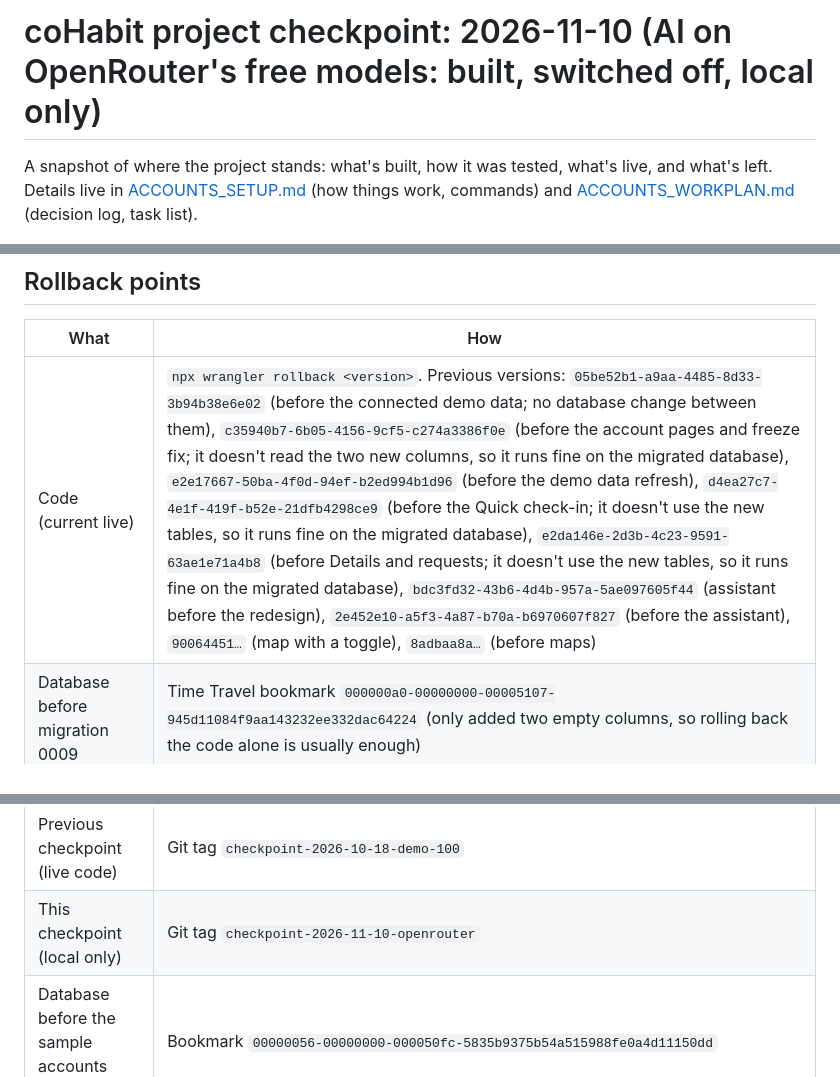
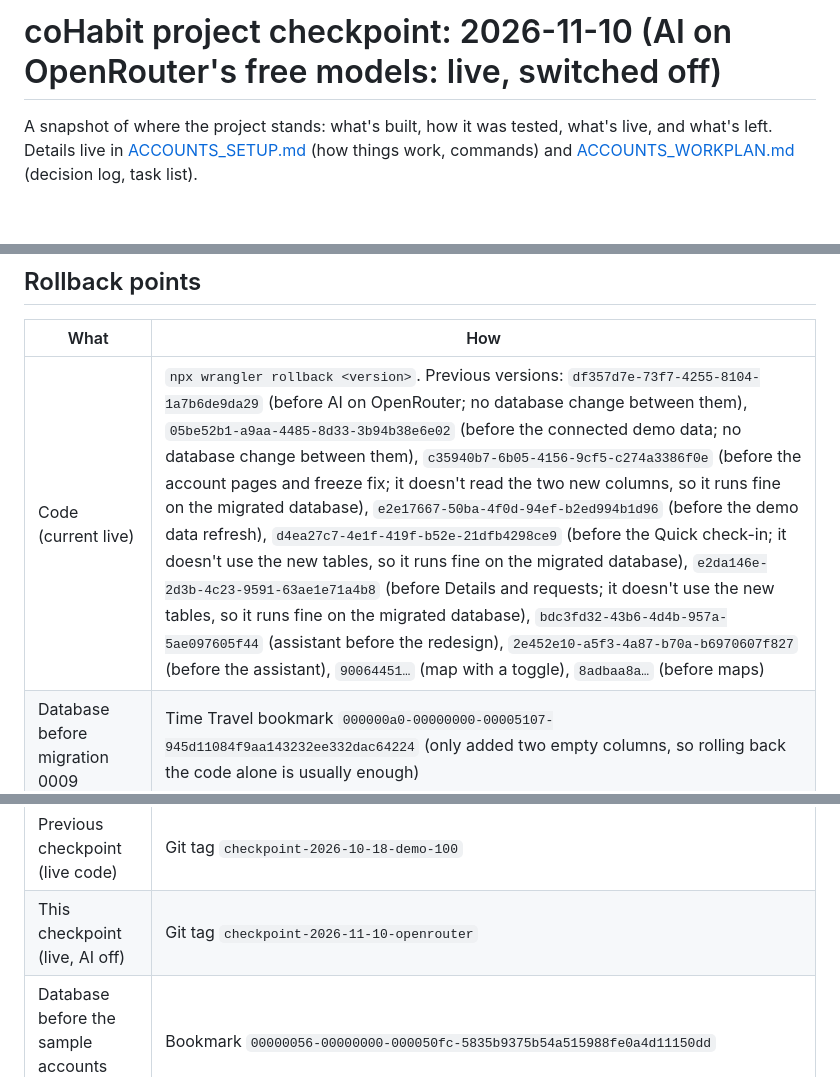
Before and after one commit to Donna9080/cohabit-landlord-demo, a Markdown page: CHECKPOINT.md, 3 parts joined by grey strips. Drawn GitHub-style; blank space fills up the shorter version.

```diff
--- a/CHECKPOINT.md
+++ b/CHECKPOINT.md
@@ -1,4 +1,4 @@
-# coHabit project checkpoint: 2026-11-10 (AI on OpenRouter's free models: built, switched off, local only)
+# coHabit project checkpoint: 2026-11-10 (AI on OpenRouter's free models: live, switched off)
 
 A snapshot of where the project stands: what's built, how it was tested, what's live, and what's left.
 Details live in [ACCOUNTS_SETUP.md](ACCOUNTS_SETUP.md) (how things work, commands) and
@@ -478,7 +486,7 @@ one of these is needed:
 
 | What | How |
 |---|---|
-| Code (current live) | `npx wrangler rollback <version>`. Previous versions: `05be52b1-a9aa-4485-8d33-3b94b38e6e02` (before the connected demo data; no database change between them), `c35940b7-6b05-4156-9cf5-c274a3386f0e` (before the account pages and freeze fix; it doesn't read the two new columns, so it runs fine on the migrated database), `e2e17667-50ba-4f0d-94ef-b2ed994b1d96` (before the demo data refresh), `d4ea27c7-4e1f-419f-b52e-21dfb4298ce9` (before the Quick check-in; it doesn't use the new tables, so it runs fine on the migrated database), `e2da146e-2d3b-4c23-9591-63ae1e71a4b8` (before Details and requests; it doesn't use the new tables, so it runs fine on the migrated database), `bdc3fd32-43b6-4d4b-957a-5ae097605f44` (assistant before the redesign), `2e452e10-a5f3-4a87-b70a-b6970607f827` (before the assistant), `90064451…` (map with a toggle), `8adbaa8a…` (before maps) |
+| Code (current live) | `npx wrangler rollback <version>`. Previous versions: `df357d7e-73f7-4255-8104-1a7b6de9da29` (before AI on OpenRouter; no database change between them), `05be52b1-a9aa-4485-8d33-3b94b38e6e02` (before the connected demo data; no database change between them), `c35940b7-6b05-4156-9cf5-c274a3386f0e` (before the account pages and freeze fix; it doesn't read the two new columns, so it runs fine on the migrated database), `e2e17667-50ba-4f0d-94ef-b2ed994b1d96` (before the demo data refresh), `d4ea27c7-4e1f-419f-b52e-21dfb4298ce9` (before the Quick check-in; it doesn't use the new tables, so it runs fine on the migrated database), `e2da146e-2d3b-4c23-9591-63ae1e71a4b8` (before Details and requests; it doesn't use the new tables, so it runs fine on the migrated database), `bdc3fd32-43b6-4d4b-957a-5ae097605f44` (assistant before the redesign), `2e452e10-a5f3-4a87-b70a-b6970607f827` (before the assistant), `90064451…` (map with a toggle), `8adbaa8a…` (before maps) |
 | Database before migration 0009 | Time Travel bookmark `000000a0-00000000-00005107-945d11084f9aa143232ee332dac64224` (only added two empty columns, so rolling back the code alone is usually enough) |
 | Database before migration 0008 | Time Travel bookmark `0000007f-00000000-00005104-ae72185c6770bf744251aa407c3afd16` (only added tables, so rolling back the code alone is usually enough) |
 | Database before migration 0007 | Time Travel bookmark `00000075-00000000-00005103-5f5ae051cfc181e65e91b5a1637f9a7c` (only added a column and tables, so rolling back the code alone is usually enough) |
@@ -493,7 +501,7 @@ one of these is needed:
 | Previous checkpoint (live code) | Git tag `checkpoint-2026-10-14-demo-data` |
 | Previous checkpoint (live code) | Git tag `checkpoint-2026-10-17-accounts` |
 | Previous checkpoint (live code) | Git tag `checkpoint-2026-10-18-demo-100` |
-| This checkpoint (local only) | Git tag `checkpoint-2026-11-10-openrouter` |
+| This checkpoint (live, AI off) | Git tag `checkpoint-2026-11-10-openrouter` |
 | Database before the sample accounts were deleted | Bookmark `00000056-00000000-000050fc-5835b9375b54a515988fe0a4d11150dd` |
 | Database before the sample units were deleted | Bookmark `00000052-00000000-000050fc-3869841560ffed16fa9f4732df169900`, or re-run `scripts/sample-data.sql` (adds them back exactly) |
 
```
Also changed, not shown: other parts of CHECKPOINT.md (+15 -7 lines).
